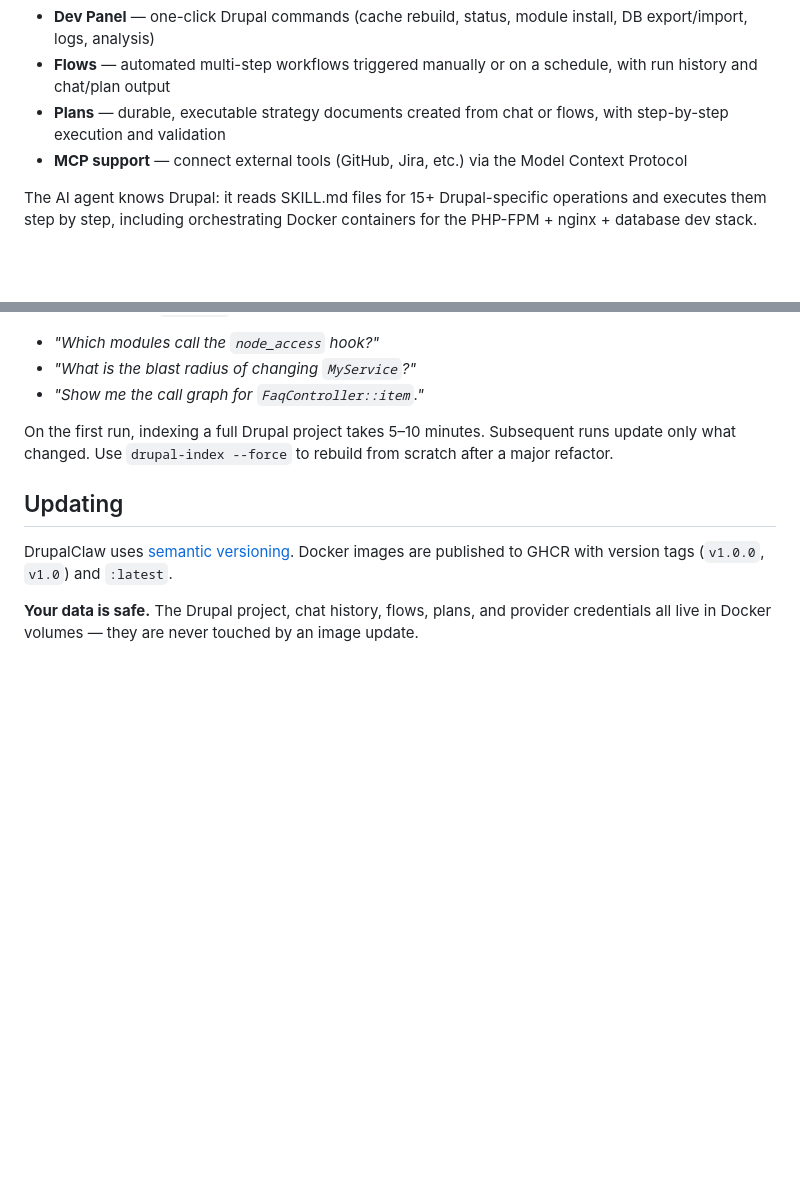
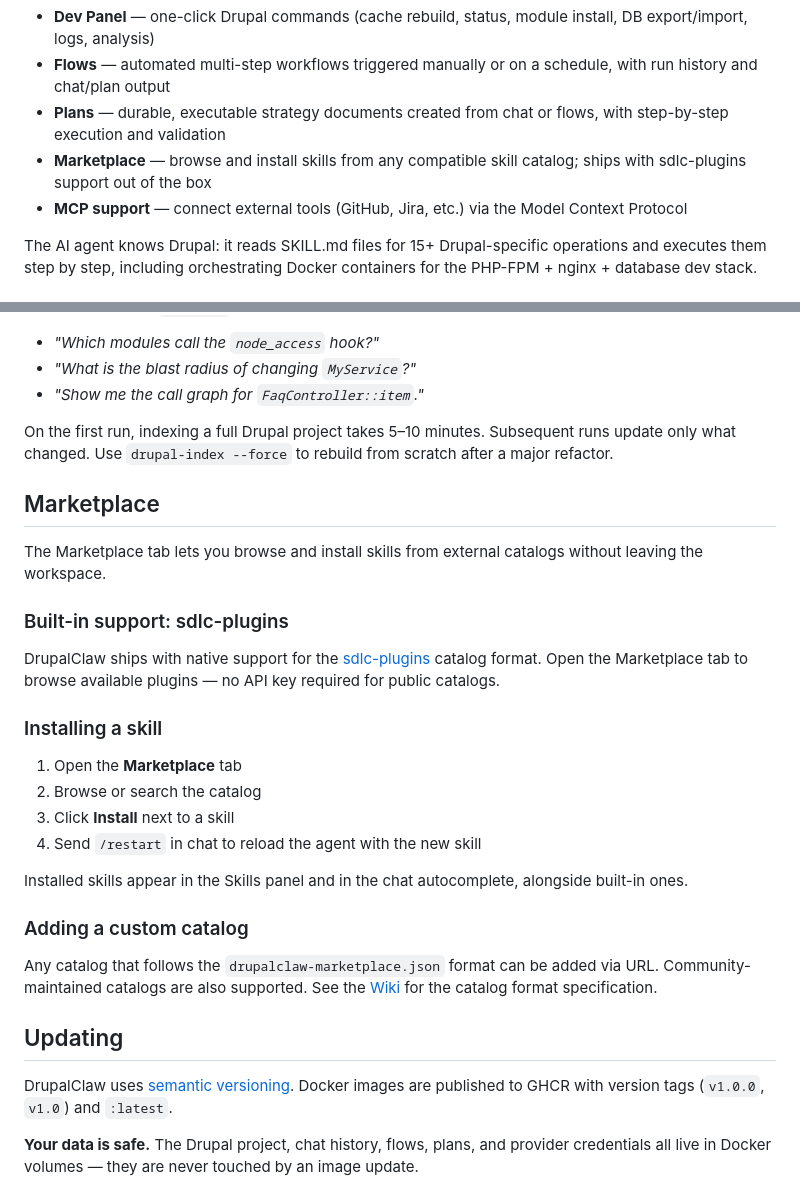
Before and after one commit to PauloCarv/drupalclaw-project, a Markdown page: README.md, 2 parts joined by grey strips. GitHub-like rendering; blank space fills up the shorter version.

Commit message:
Add Marketplace to README
Document the Marketplace tab in the feature list and add a dedicated
section covering skill installation, sdlc-plugins support, and custom
catalog format.

Co-Authored-By: Claude Sonnet 4.6 <noreply@anthropic.com>

```diff
--- a/README.md
+++ b/README.md
@@ -12,6 +12,7 @@ DrupalClaw wraps [PiClaw](https://github.com/rcarmo/piclaw) (a Bun/TypeScript AI
 - **Dev Panel** — one-click Drupal commands (cache rebuild, status, module install, DB export/import, logs, analysis)
 - **Flows** — automated multi-step workflows triggered manually or on a schedule, with run history and chat/plan output
 - **Plans** — durable, executable strategy documents created from chat or flows, with step-by-step execution and validation
+- **Marketplace** — browse and install skills from any compatible skill catalog; ships with sdlc-plugins support out of the box
 - **MCP support** — connect external tools (GitHub, Jira, etc.) via the Model Context Protocol
 
 The AI agent knows Drupal: it reads SKILL.md files for 15+ Drupal-specific operations and executes them step by step, including orchestrating Docker containers for the PHP-FPM + nginx + database dev stack.
@@ -262,6 +263,27 @@ After indexing, run `/restart` in chat to activate the GitNexus MCP. You can the
 
 On the first run, indexing a full Drupal project takes 5–10 minutes. Subsequent runs update only what changed. Use `drupal-index --force` to rebuild from scratch after a major refactor.
 
+## Marketplace
+
+The Marketplace tab lets you browse and install skills from external catalogs without leaving the workspace.
+
+### Built-in support: sdlc-plugins
+
+DrupalClaw ships with native support for the [sdlc-plugins](https://github.com/NTT-EMEAL-COPILOT-IBIOL/sdlc-plugins) catalog format. Open the Marketplace tab to browse available plugins — no API key required for public catalogs.
+
+### Installing a skill
+
+1. Open the **Marketplace** tab
+2. Browse or search the catalog
+3. Click **Install** next to a skill
+4. Send `/restart` in chat to reload the agent with the new skill
+
+Installed skills appear in the Skills panel and in the chat autocomplete, alongside built-in ones.
+
+### Adding a custom catalog
+
+Any catalog that follows the `drupalclaw-marketplace.json` format can be added via URL. Community-maintained catalogs are also supported. See the [Wiki](https://github.com/PauloCarv/drupalclaw-project/wiki) for the catalog format specification.
+
 ## Updating
 
 DrupalClaw uses [semantic versioning](https://semver.org). Docker images are published to GHCR with version tags (`v1.0.0`, `v1.0`) and `:latest`.
```
